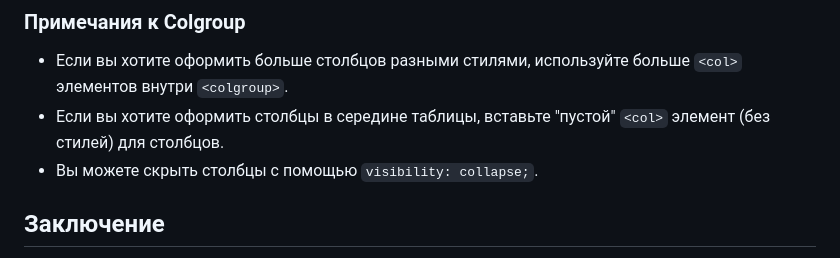
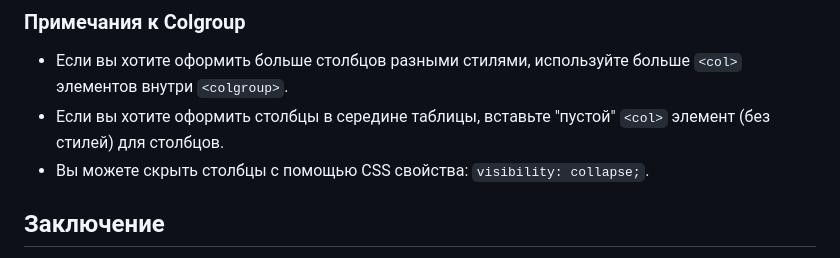
Before and after one commit to Skeinc/HTML-Training, a Markdown page: 2. Basic HTML/2.13 HTML Tables/README.md, the part around the change. Rendered like a GitHub page.

Commit message:
Complete lecture on topic: HTML Tables

```diff
--- a/2. Basic HTML/2.13 HTML Tables/README.md
+++ b/2. Basic HTML/2.13 HTML Tables/README.md
@@ -487,7 +487,7 @@ th {
 
 - Если вы хотите оформить больше столбцов разными стилями, используйте больше ``<col>`` элементов внутри ``<colgroup>``.
 - Если вы хотите оформить столбцы в середине таблицы, вставьте "пустой" ``<col>`` элемент (без стилей) для столбцов.
-- Вы можете скрыть столбцы с помощью ``visibility: collapse;``.
+- Вы можете скрыть столбцы с помощью CSS свойства: ``visibility: collapse;``.
 
 ## Заключение
 
```
